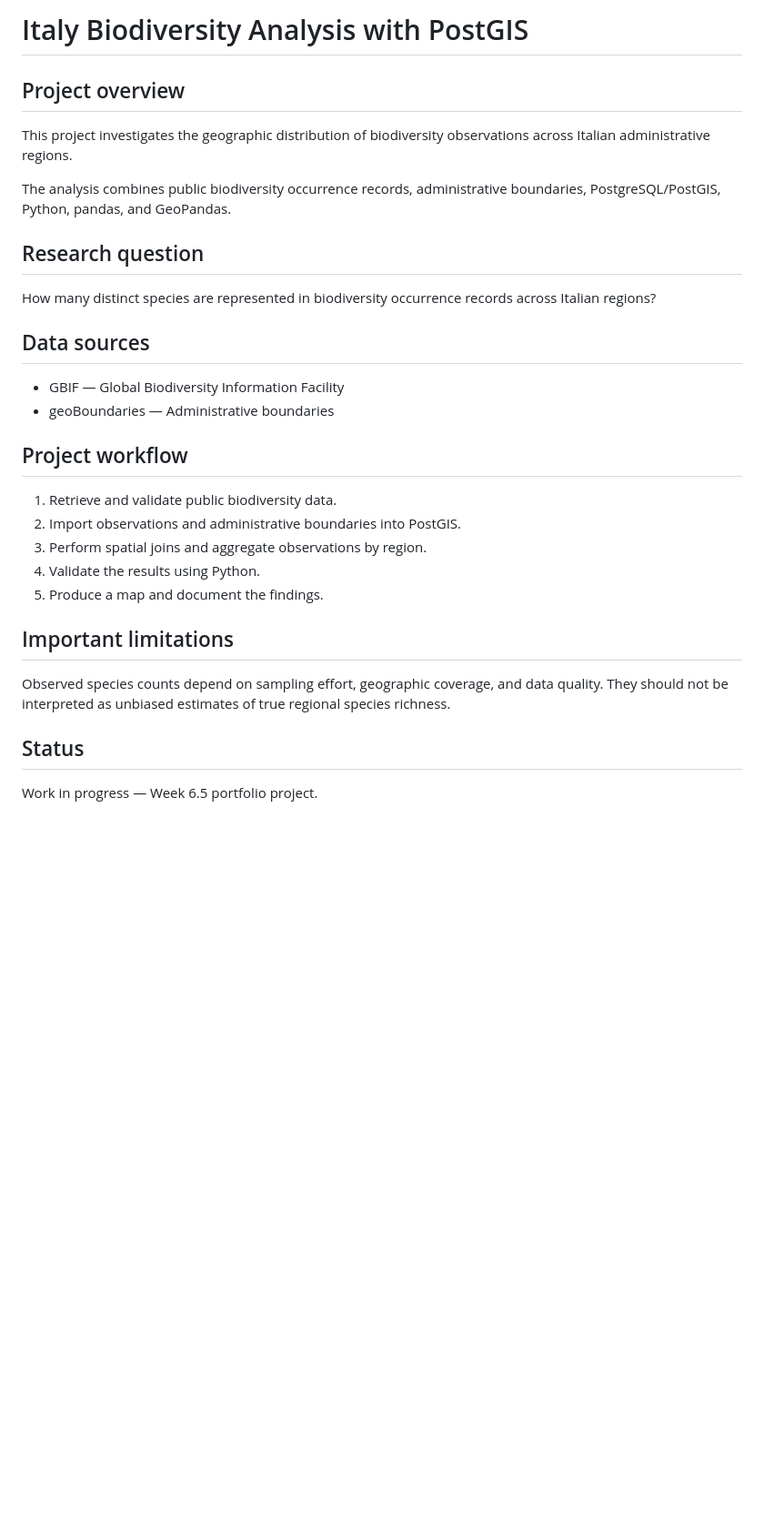
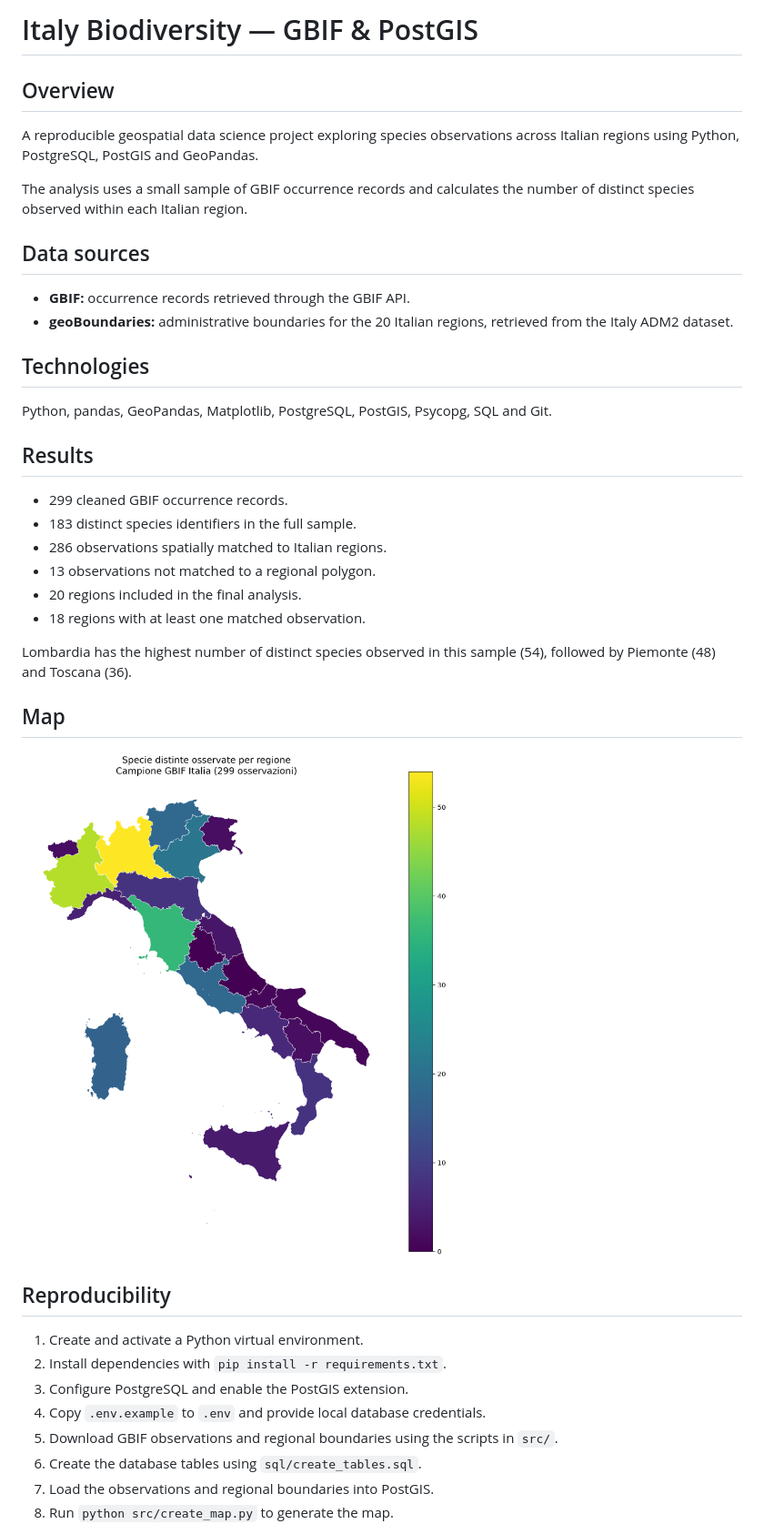
Before and after one commit to testoricca/italy-biodiversity-postgis, a Markdown page: README.md, the part around one of its changes. Shown at 91% size. Drawn GitHub-style; pictures changed too: outputs/species_by_region.png (added); blank space fills up the shorter version.

Commit message:
feat: add regional biodiversity analysis and choropleth map

```diff
--- a/README.md
+++ b/README.md
@@ -1,32 +1,43 @@
-# Italy Biodiversity Analysis with PostGIS
+# Italy Biodiversity — GBIF & PostGIS
 
-## Project overview
+## Overview
 
-This project investigates the geographic distribution of biodiversity observations across Italian administrative regions.
+A reproducible geospatial data science project exploring species observations across Italian regions using Python, PostgreSQL, PostGIS and GeoPandas.
 
-The analysis combines public biodiversity occurrence records, administrative boundaries, PostgreSQL/PostGIS, Python, pandas, and GeoPandas.
-
-## Research question
-
-How many distinct species are represented in biodiversity occurrence records across Italian regions?
+The analysis uses a small sample of GBIF occurrence records and calculates the number of distinct species observed within each Italian region.
 
 ## Data sources
 
-- GBIF — Global Biodiversity Information Facility
-- geoBoundaries — Administrative boundaries
+- **GBIF:** occurrence records retrieved through the GBIF API.
+- **geoBoundaries:** administrative boundaries for the 20 Italian regions, retrieved from the Italy ADM2 dataset.
 
-## Project workflow
+## Technologies
 
-1. Retrieve and validate public biodiversity data.
-2. Import observations and administrative boundaries into PostGIS.
-3. Perform spatial joins and aggregate observations by region.
-4. Validate the results using Python.
-5. Produce a map and document the findings.
+Python, pandas, GeoPandas, Matplotlib, PostgreSQL, PostGIS, Psycopg, SQL and Git.
 
-## Important limitations
+## Results
 
-Observed species counts depend on sampling effort, geographic coverage, and data quality. They should not be interpreted as unbiased estimates of true regional species richness.
+- 299 cleaned GBIF occurrence records.
+- 183 distinct species identifiers in the full sample.
+- 286 observations spatially matched to Italian regions.
+- 13 observations not matched to a regional polygon.
+- 20 regions included in the final analysis.
+- 18 regions with at least one matched observation.
 
-## Status
+Lombardia has the highest number of distinct species observed in this sample (54), followed by Piemonte (48) and Toscana (36).
 
-Work in progress — Week 6.5 portfolio project.
+## Map
+
+![Distinct species observed by Italian region](outputs/species_by_region.png)
+
+## Reproducibility
+
+1. Create and activate a Python virtual environment.
+2. Install dependencies with `pip install -r requirements.txt`.
+3. Configure PostgreSQL and enable the PostGIS extension.
+4. Copy `.env.example` to `.env` and provide local database credentials.
+5. Download GBIF observations and regional boundaries using the scripts in `src/`.
+6. Create the database tables using `sql/create_tables.sql`.
+7. Load the observations and regional boundaries into PostGIS.
+8. Run `python src/create_map.py` to generate the map.
+
```
Also changed, not shown: other parts of README.md (+15 -0 lines), 8 other files.
